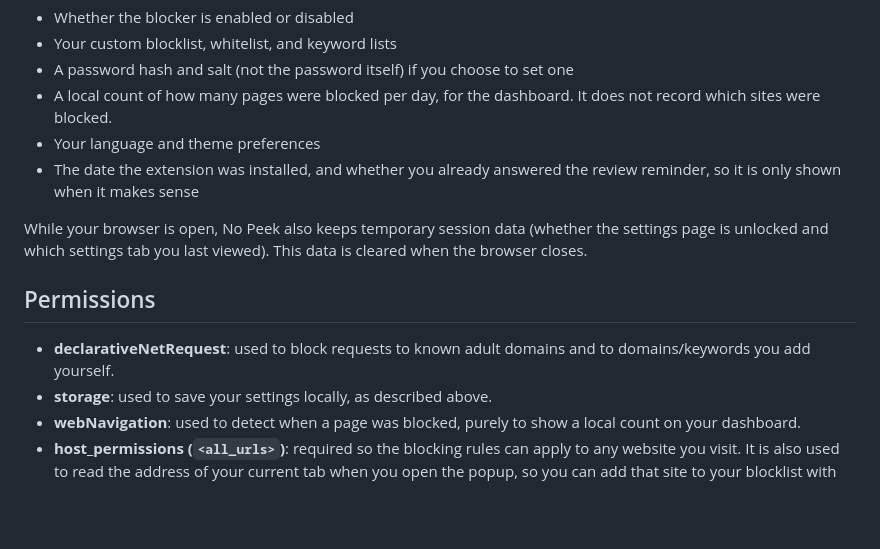
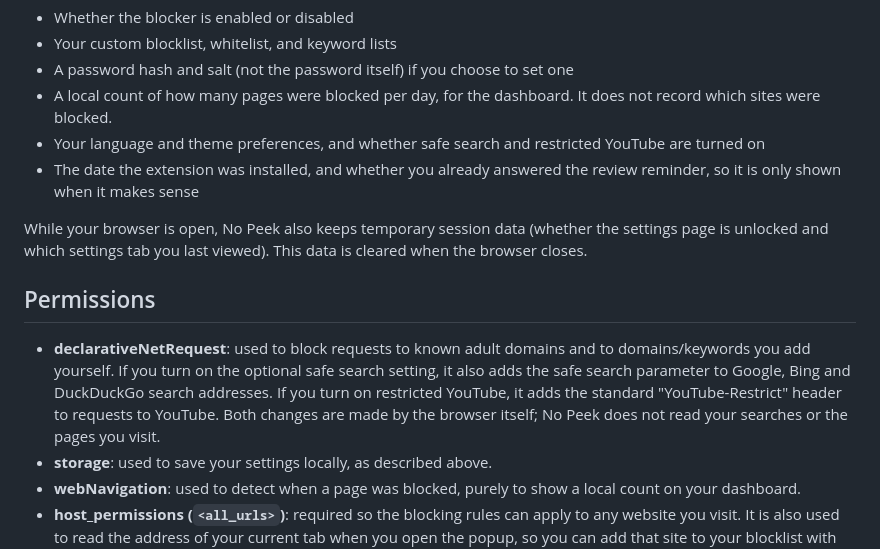
Before and after one commit to JefersonLimay/no-peek-privacy, a Markdown page: index.md, the part around one of its changes. Rendered like a GitHub page; blank space fills up the shorter version.

Commit message:
docs: describe the safe search and restricted YouTube settings
Explain that both optional settings are stored locally and that they only add the safe search parameter to search addresses and the YouTube-Restrict header to YouTube requests.

```diff
--- a/index.md
+++ b/index.md
@@ -19,7 +19,8 @@ The data stored locally includes:
   one
 - A local count of how many pages were blocked per day, for the dashboard.
   It does not record which sites were blocked.
-- Your language and theme preferences
+- Your language and theme preferences, and whether safe search and
+  restricted YouTube are turned on
 - The date the extension was installed, and whether you already answered
   the review reminder, so it is only shown when it makes sense
 
@@ -30,7 +31,12 @@ viewed). This data is cleared when the browser closes.
 ## Permissions
 
 - **declarativeNetRequest**: used to block requests to known adult
-  domains and to domains/keywords you add yourself.
+  domains and to domains/keywords you add yourself. If you turn on the
+  optional safe search setting, it also adds the safe search parameter to
+  Google, Bing and DuckDuckGo search addresses. If you turn on restricted
+  YouTube, it adds the standard "YouTube-Restrict" header to requests to
+  YouTube. Both changes are made by the browser itself; No Peek does not
+  read your searches or the pages you visit.
 - **storage**: used to save your settings locally, as described above.
 - **webNavigation**: used to detect when a page was blocked, purely to
   show a local count on your dashboard.
```
Also changed, not shown: other parts of index.md (+1 -1 lines).
